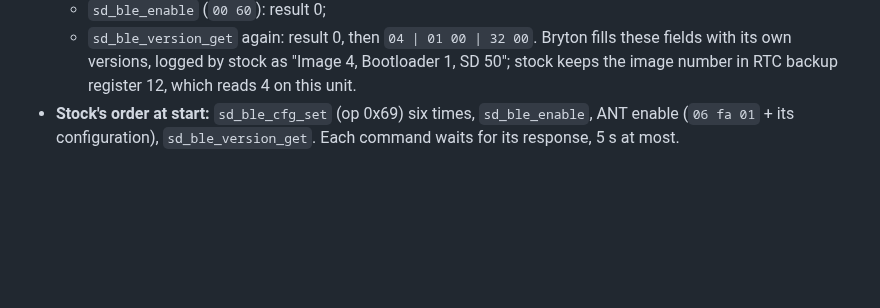
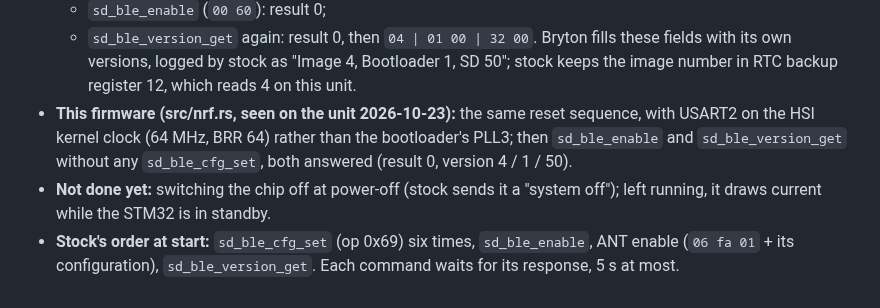
Before and after one commit to taladjidi/bryton-rustfw, a Markdown page: BOARD.md, the part around the change. GitHub-like rendering; blank space fills up the shorter version.

```diff
--- a/BOARD.md
+++ b/BOARD.md
@@ -183,5 +183,10 @@ nRF5 SDK serialization. Traced in the stock firmware (Ghidra: ser_app_hal_hw_ini
   - `sd_ble_version_get` again: result 0, then `04 | 01 00 | 32 00`. Bryton fills these fields with its own
     versions, logged by stock as "Image 4, Bootloader 1, SD 50"; stock keeps the image number in RTC backup
     register 12, which reads 4 on this unit.
+- **This firmware (src/nrf.rs, seen on the unit 2026-10-23):** the same reset sequence, with USART2 on the HSI
+  kernel clock (64 MHz, BRR 64) rather than the bootloader's PLL3; then `sd_ble_enable` and `sd_ble_version_get`
+  without any `sd_ble_cfg_set`, both answered (result 0, version 4 / 1 / 50).
+- **Not done yet:** switching the chip off at power-off (stock sends it a "system off"); left running, it draws
+  current while the STM32 is in standby.
 - **Stock's order at start:** `sd_ble_cfg_set` (op 0x69) six times, `sd_ble_enable`, ANT enable (`06 fa 01` + its
   configuration), `sd_ble_version_get`. Each command waits for its response, 5 s at most.
```
Also changed, not shown: AGENTS.md (+2 -0 lines), README.md (+5 -4 lines), docs/screen.png, 7 other files.
